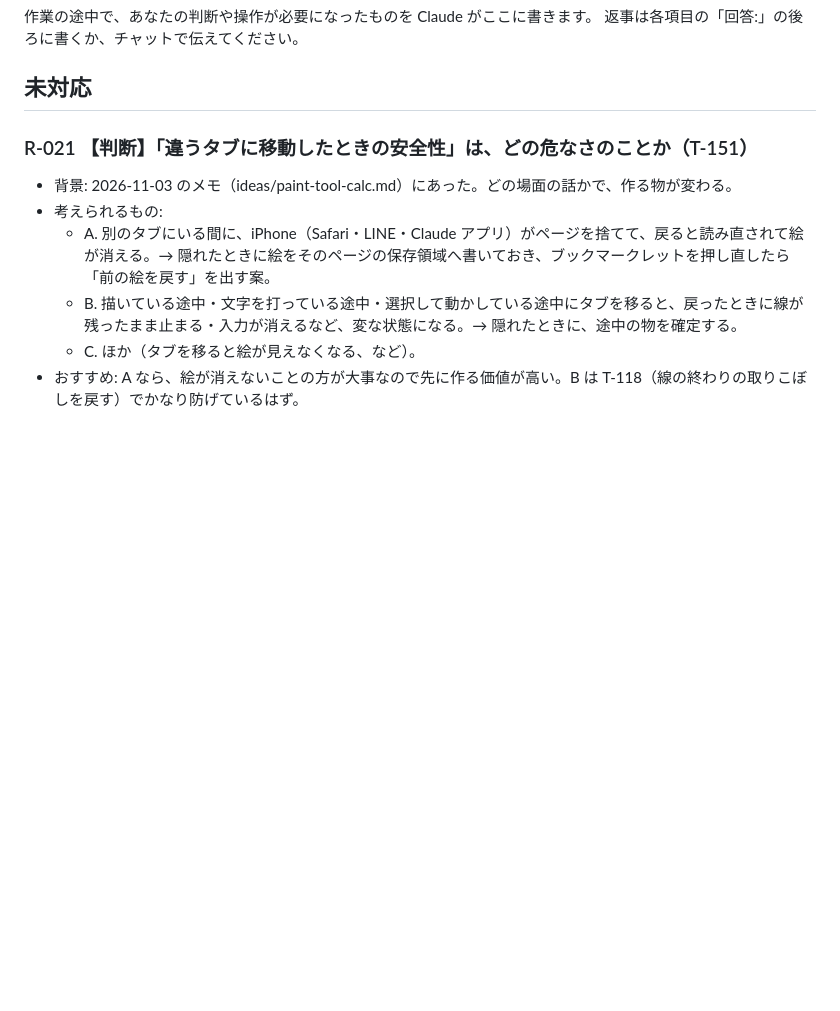
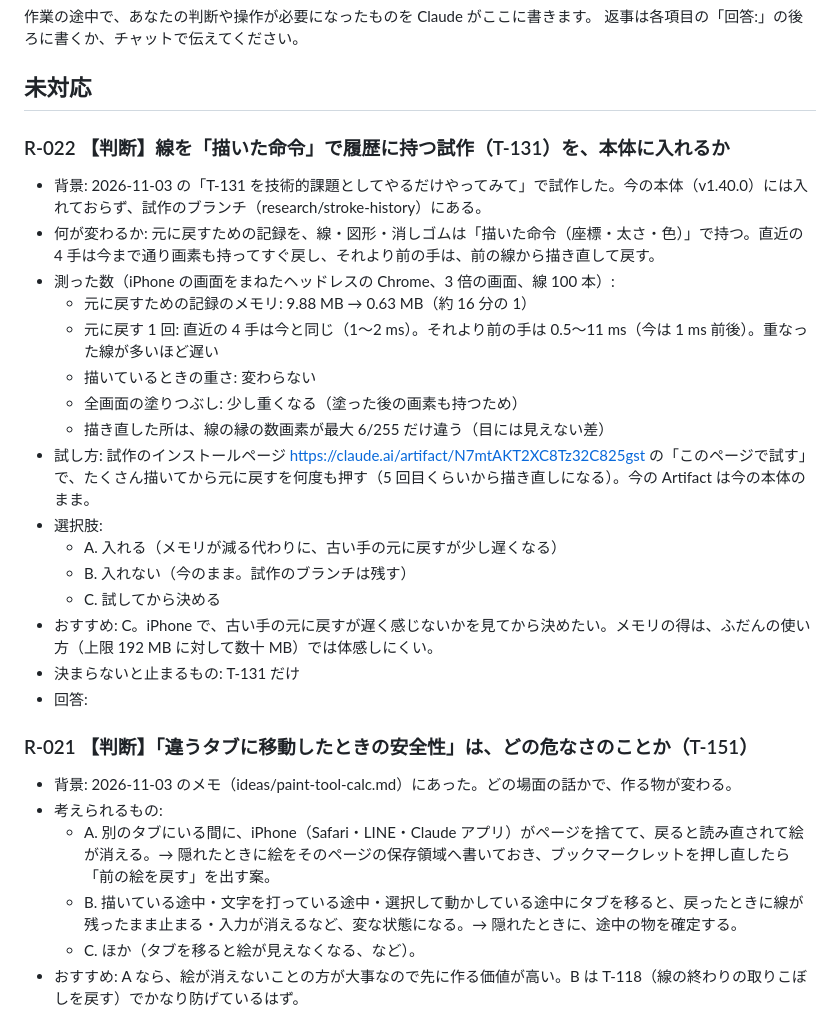
Before and after one commit to shutsuruwork-afk/paint-tool, a Markdown page: .human/requests.md, the part around the change. Rendered like a GitHub page; blank space fills up the shorter version.

Commit message:
T-131 の試作（research/stroke-history）の結果を TASKS に書き、R-022 を足す
Co-Authored-By: Claude Opus 5.5 <noreply@anthropic.com>
Claude-Session: https://claude.ai/code/session_016gHdN76PsF4NuiA6rCcMuF

```diff
--- a/.human/requests.md
+++ b/.human/requests.md
@@ -4,6 +4,24 @@
 返事は各項目の「回答:」の後ろに書くか、チャットで伝えてください。
 
 ## 未対応
+
+### R-022 【判断】線を「描いた命令」で履歴に持つ試作（T-131）を、本体に入れるか
+- 背景: 2026-11-03 の「T-131 を技術的課題としてやるだけやってみて」で試作した。今の本体（v1.40.0）には入れておらず、試作のブランチ（research/stroke-history）にある。
+- 何が変わるか: 元に戻すための記録を、線・図形・消しゴムは「描いた命令（座標・太さ・色）」で持つ。直近の 4 手は今まで通り画素も持ってすぐ戻し、それより前の手は、前の線から描き直して戻す。
+- 測った数（iPhone の画面をまねたヘッドレスの Chrome、3 倍の画面、線 100 本）:
+  - 元に戻すための記録のメモリ: 9.88 MB → 0.63 MB（約 16 分の 1）
+  - 元に戻す 1 回: 直近の 4 手は今と同じ（1〜2 ms）。それより前の手は 0.5〜11 ms（今は 1 ms 前後）。重なった線が多いほど遅い
+  - 描いているときの重さ: 変わらない
+  - 全画面の塗りつぶし: 少し重くなる（塗った後の画素も持つため）
+  - 描き直した所は、線の縁の数画素が最大 6/255 だけ違う（目には見えない差）
+- 試し方: 試作のインストールページ https://claude.ai/artifact/N7mtAKT2XC8Tz32C825gst の「このページで試す」で、たくさん描いてから元に戻すを何度も押す（5 回目くらいから描き直しになる）。今の Artifact は今の本体のまま。
+- 選択肢:
+  - A. 入れる（メモリが減る代わりに、古い手の元に戻すが少し遅くなる）
+  - B. 入れない（今のまま。試作のブランチは残す）
+  - C. 試してから決める
+- おすすめ: C。iPhone で、古い手の元に戻すが遅く感じないかを見てから決めたい。メモリの得は、ふだんの使い方（上限 192 MB に対して数十 MB）では体感しにくい。
+- 決まらないと止まるもの: T-131 だけ
+- 回答:
 
 ### R-021 【判断】「違うタブに移動したときの安全性」は、どの危なさのことか（T-151）
 - 背景: 2026-11-03 のメモ（ideas/paint-tool-calc.md）にあった。どの場面の話かで、作る物が変わる。
```
Also changed, not shown: .claude/TASKS.md (+3 -2 lines).
